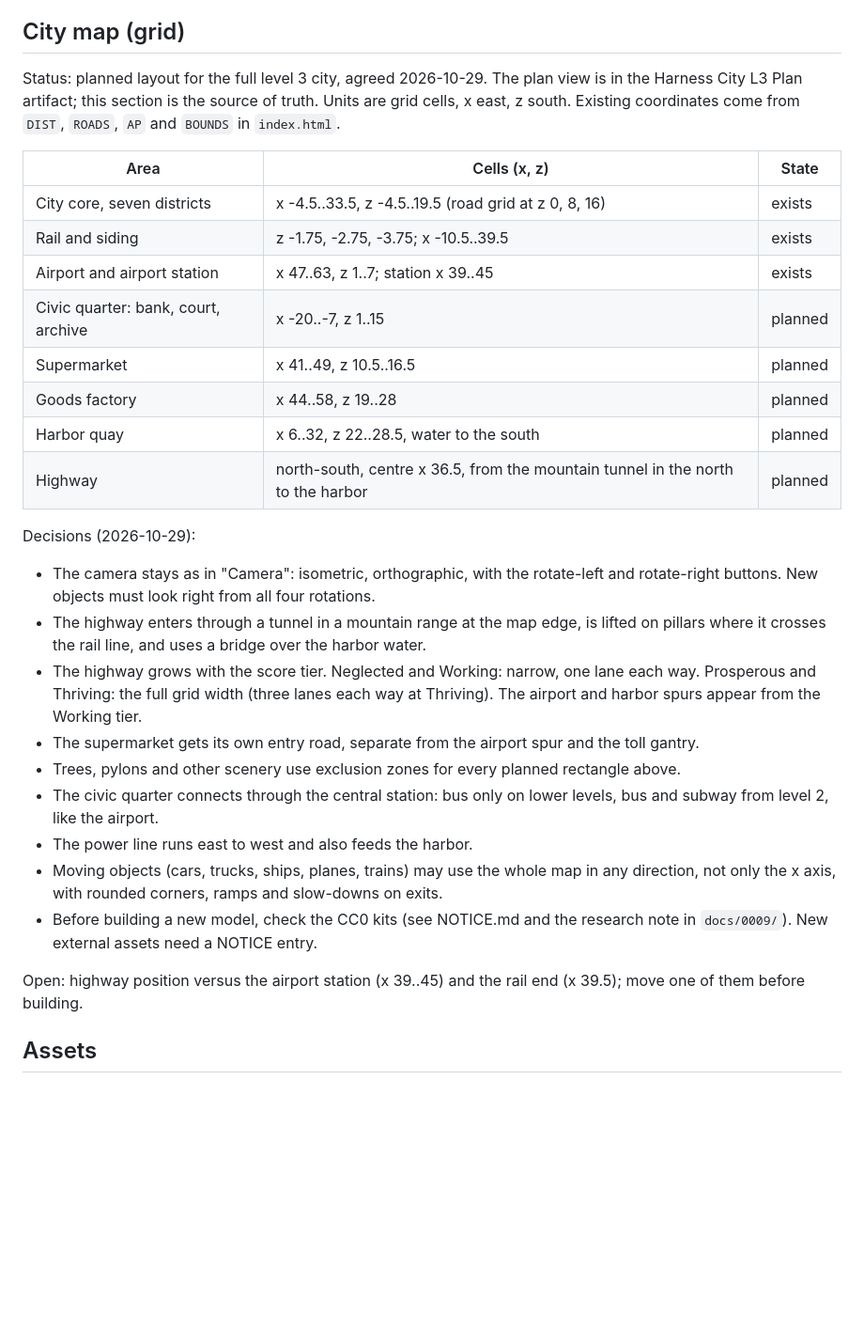
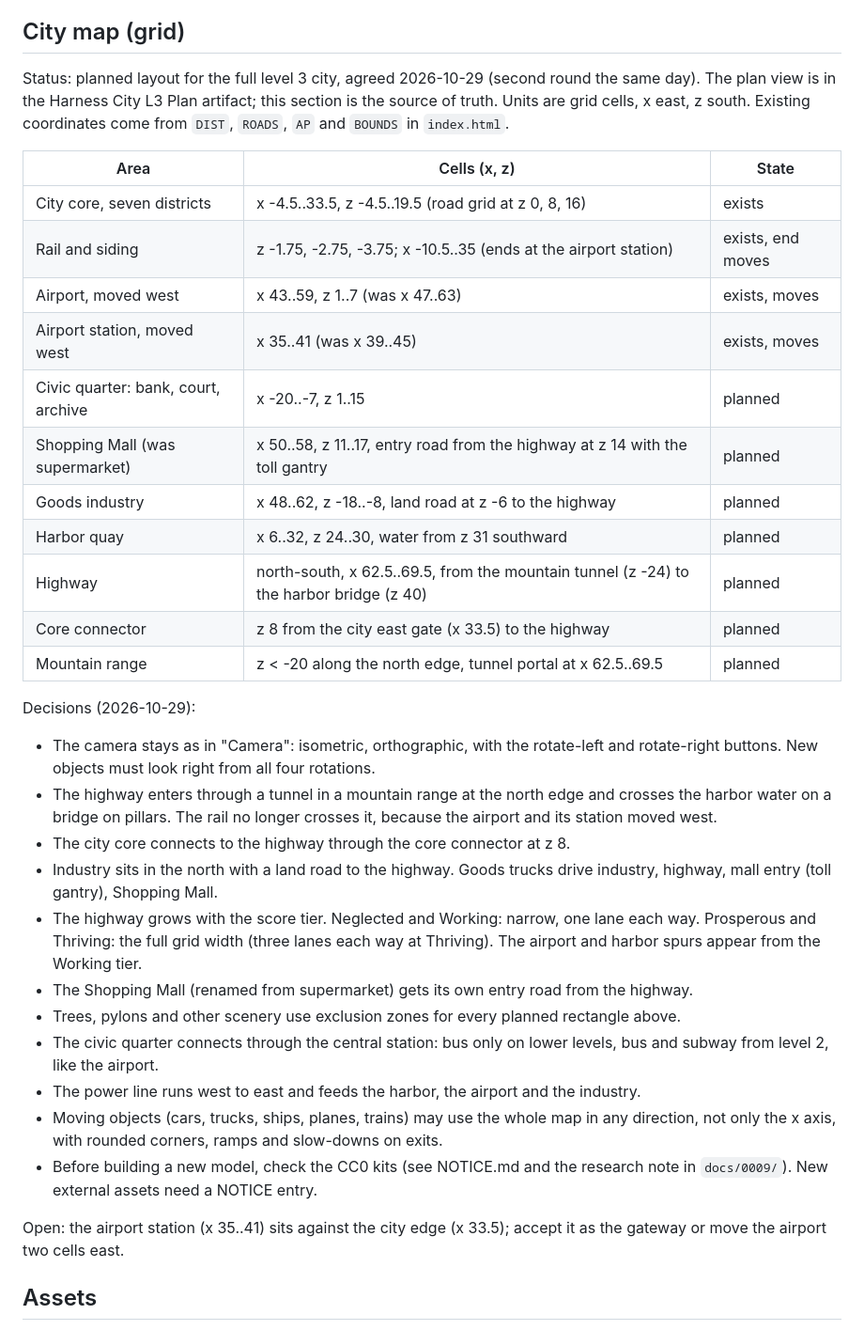
Before and after one commit to andz-dev/agent-harness, a Markdown page: apps/harness-city/DESIGN.md, the part around the change. Shown at 94% size. Drawn GitHub-style; blank space fills up the shorter version.

```diff
--- a/apps/harness-city/DESIGN.md
+++ b/apps/harness-city/DESIGN.md
@@ -113,42 +113,48 @@ Status: **prototype** inside the real city, enabled with `?airport` (or the stan
 
 ## City map (grid)
 
-Status: planned layout for the full level 3 city, agreed 2026-10-29. The plan view is in the
+Status: planned layout for the full level 3 city, agreed 2026-10-29 (second round the same day). The plan view is in the
 Harness City L3 Plan artifact; this section is the source of truth. Units are grid cells,
 x east, z south. Existing coordinates come from `DIST`, `ROADS`, `AP` and `BOUNDS` in `index.html`.
 
 | Area | Cells (x, z) | State |
 |---|---|---|
 | City core, seven districts | x -4.5..33.5, z -4.5..19.5 (road grid at z 0, 8, 16) | exists |
-| Rail and siding | z -1.75, -2.75, -3.75; x -10.5..39.5 | exists |
-| Airport and airport station | x 47..63, z 1..7; station x 39..45 | exists |
+| Rail and siding | z -1.75, -2.75, -3.75; x -10.5..35 (ends at the airport station) | exists, end moves |
+| Airport, moved west | x 43..59, z 1..7 (was x 47..63) | exists, moves |
+| Airport station, moved west | x 35..41 (was x 39..45) | exists, moves |
 | Civic quarter: bank, court, archive | x -20..-7, z 1..15 | planned |
-| Supermarket | x 41..49, z 10.5..16.5 | planned |
-| Goods factory | x 44..58, z 19..28 | planned |
-| Harbor quay | x 6..32, z 22..28.5, water to the south | planned |
-| Highway | north-south, centre x 36.5, from the mountain tunnel in the north to the harbor | planned |
+| Shopping Mall (was supermarket) | x 50..58, z 11..17, entry road from the highway at z 14 with the toll gantry | planned |
+| Goods industry | x 48..62, z -18..-8, land road at z -6 to the highway | planned |
+| Harbor quay | x 6..32, z 24..30, water from z 31 southward | planned |
+| Highway | north-south, x 62.5..69.5, from the mountain tunnel (z -24) to the harbor bridge (z 40) | planned |
+| Core connector | z 8 from the city east gate (x 33.5) to the highway | planned |
+| Mountain range | z < -20 along the north edge, tunnel portal at x 62.5..69.5 | planned |
 
 Decisions (2026-10-29):
 
 * The camera stays as in "Camera": isometric, orthographic, with the rotate-left and
   rotate-right buttons. New objects must look right from all four rotations.
-* The highway enters through a tunnel in a mountain range at the map edge, is lifted on
-  pillars where it crosses the rail line, and uses a bridge over the harbor water.
+* The highway enters through a tunnel in a mountain range at the north edge and crosses the
+  harbor water on a bridge on pillars. The rail no longer crosses it, because the airport and
+  its station moved west.
+* The city core connects to the highway through the core connector at z 8.
+* Industry sits in the north with a land road to the highway. Goods trucks drive
+  industry, highway, mall entry (toll gantry), Shopping Mall.
 * The highway grows with the score tier. Neglected and Working: narrow, one lane each way.
   Prosperous and Thriving: the full grid width (three lanes each way at Thriving). The airport
   and harbor spurs appear from the Working tier.
-* The supermarket gets its own entry road, separate from the airport spur and the toll gantry.
+* The Shopping Mall (renamed from supermarket) gets its own entry road from the highway.
 * Trees, pylons and other scenery use exclusion zones for every planned rectangle above.
 * The civic quarter connects through the central station: bus only on lower levels, bus and
   subway from level 2, like the airport.
-* The power line runs east to west and also feeds the harbor.
+* The power line runs west to east and feeds the harbor, the airport and the industry.
 * Moving objects (cars, trucks, ships, planes, trains) may use the whole map in any direction,
   not only the x axis, with rounded corners, ramps and slow-downs on exits.
 * Before building a new model, check the CC0 kits (see NOTICE.md and the research note in
   `docs/0009/`). New external assets need a NOTICE entry.
 
-Open: highway position versus the airport station (x 39..45) and the rail end (x 39.5);
-move one of them before building.
+Open: the airport station (x 35..41) sits against the city edge (x 33.5); accept it as the gateway or move the airport two cells east.
 
 ## Assets
 
```
Also changed, not shown: docs/0009/Design-Proposal.md (+16 -10 lines), docs/Whats-Next.md (+1 -1 lines).
